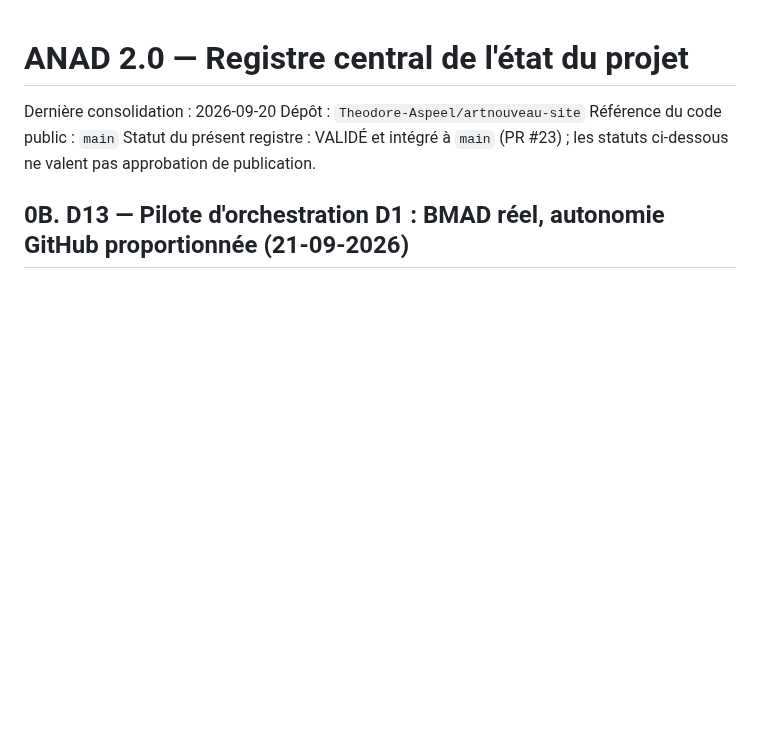
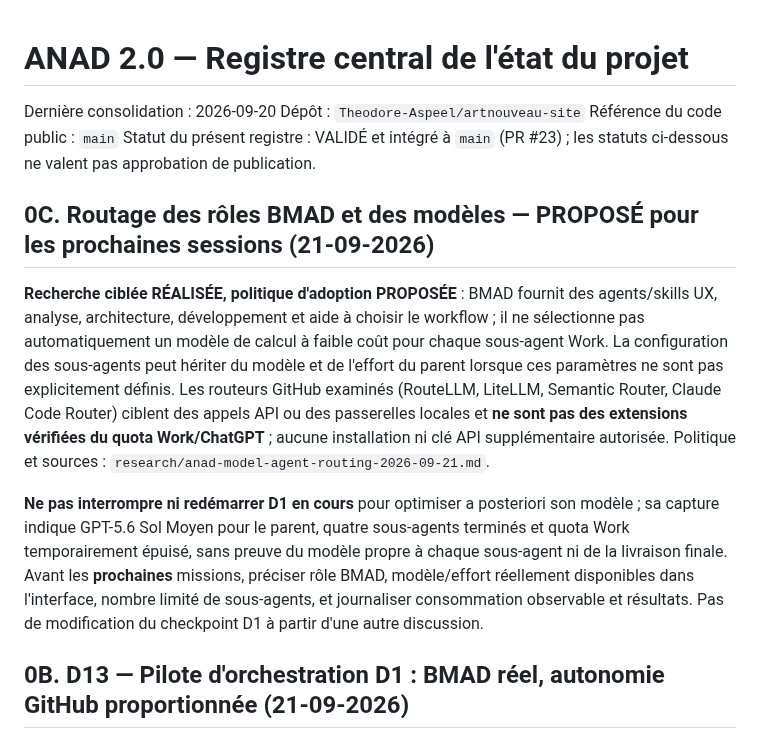
Before and after one commit to Theodore-Aspeel/artnouveau-site, a Markdown page: research/ANAD-PROJECT-STATE.md, the part around the change. Rendered like a GitHub page; blank space fills up the shorter version.

Commit message:
docs: reference proposed model and agent routing policy without changing active D1

```diff
--- a/research/ANAD-PROJECT-STATE.md
+++ b/research/ANAD-PROJECT-STATE.md
@@ -4,6 +4,12 @@ Dernière consolidation : 2026-09-20
 Dépôt : `Theodore-Aspeel/artnouveau-site`
 Référence du code public : `main`
 Statut du présent registre : VALIDÉ et intégré à `main` (PR #23) ; les statuts ci-dessous ne valent pas approbation de publication.
+
+## 0C. Routage des rôles BMAD et des modèles — PROPOSÉ pour les prochaines sessions (21-09-2026)
+
+**Recherche ciblée RÉALISÉE, politique d'adoption PROPOSÉE** : BMAD fournit des agents/skills UX, analyse, architecture, développement et aide à choisir le workflow ; il ne sélectionne pas automatiquement un modèle de calcul à faible coût pour chaque sous-agent Work. La configuration des sous-agents peut hériter du modèle et de l'effort du parent lorsque ces paramètres ne sont pas explicitement définis. Les routeurs GitHub examinés (RouteLLM, LiteLLM, Semantic Router, Claude Code Router) ciblent des appels API ou des passerelles locales et **ne sont pas des extensions vérifiées du quota Work/ChatGPT** ; aucune installation ni clé API supplémentaire autorisée. Politique et sources : `research/anad-model-agent-routing-2026-09-21.md`.
+
+**Ne pas interrompre ni redémarrer D1 en cours** pour optimiser a posteriori son modèle ; sa capture indique GPT-5.6 Sol Moyen pour le parent, quatre sous-agents terminés et quota Work temporairement épuisé, sans preuve du modèle propre à chaque sous-agent ni de la livraison finale. Avant les **prochaines** missions, préciser rôle BMAD, modèle/effort réellement disponibles dans l'interface, nombre limité de sous-agents, et journaliser consommation observable et résultats. Pas de modification du checkpoint D1 à partir d'une autre discussion.
 
 ## 0B. D13 — Pilote d'orchestration D1 : BMAD réel, autonomie GitHub proportionnée (21-09-2026)
 
```
